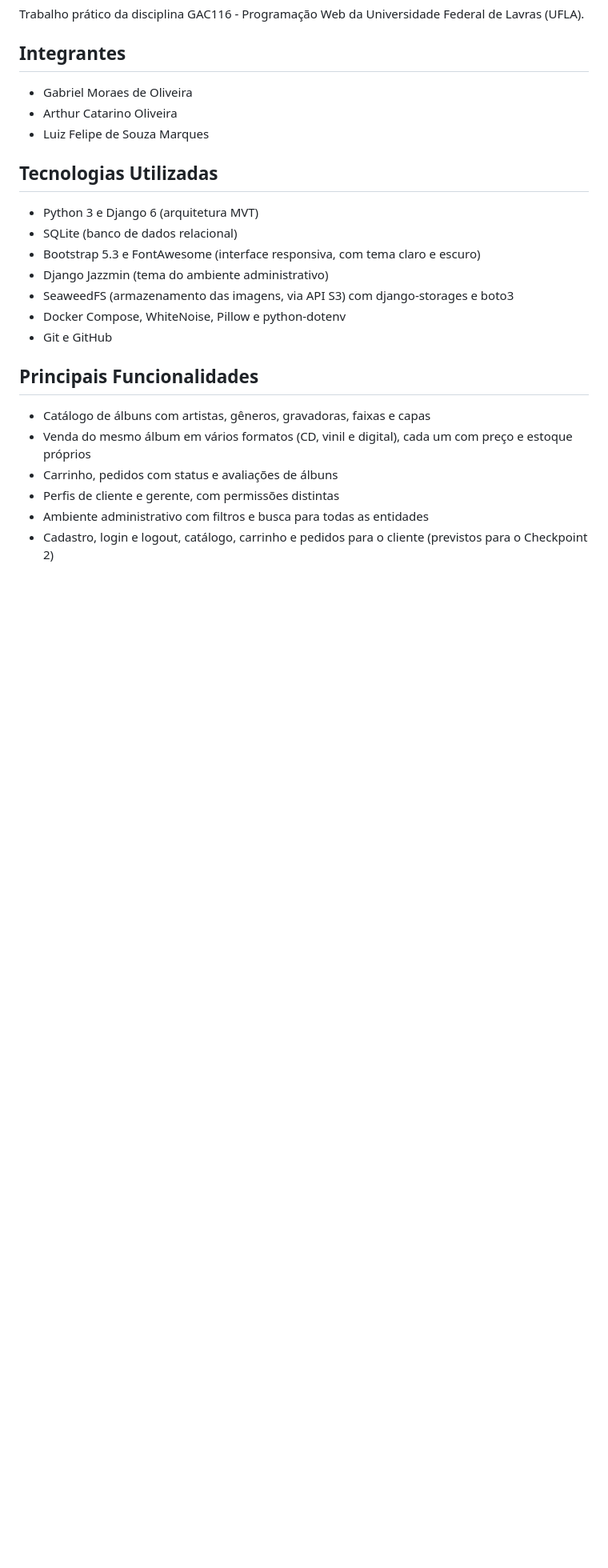
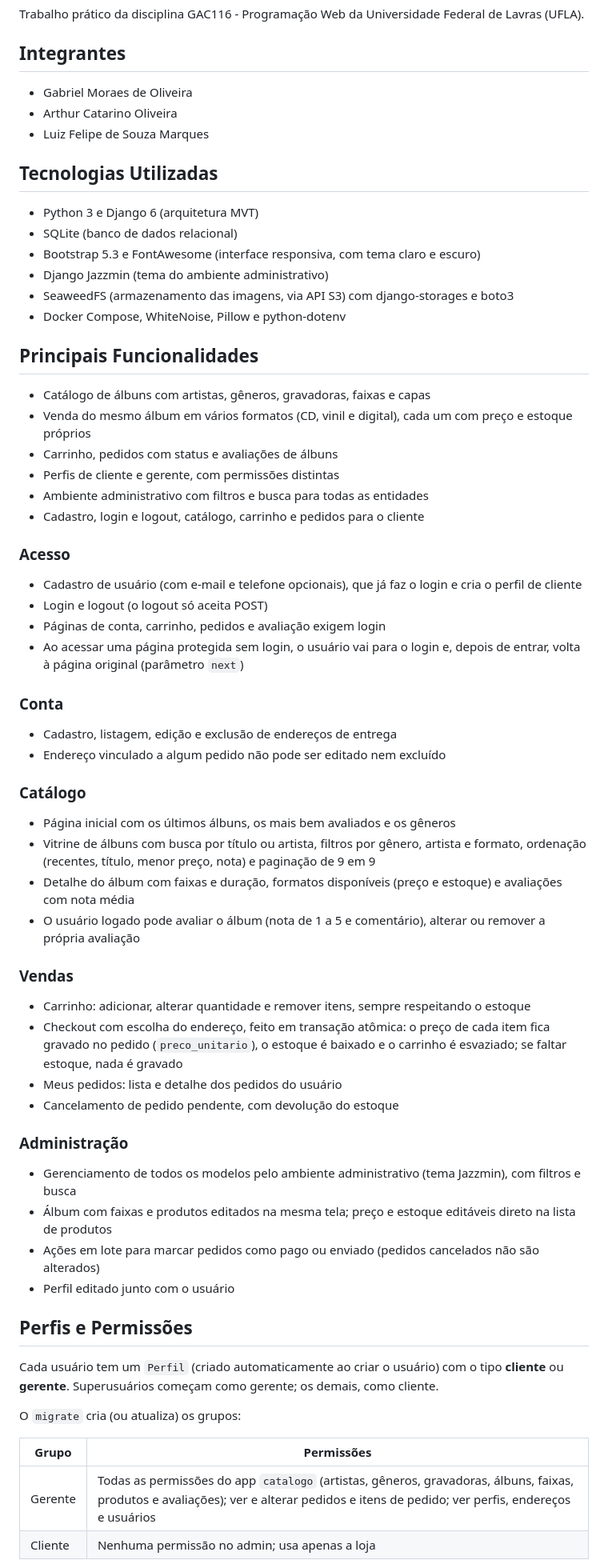
Before and after one commit to gabriel-moraes03/projeto-web-django, a Markdown page: README.md, the part around one of its changes. Shown at 80% size. GitHub-like rendering; blank space fills up the shorter version.

```diff
--- a/README.md
+++ b/README.md
@@ -18,7 +18,6 @@ Trabalho prático da disciplina GAC116 - Programação Web da Universidade Feder
 * Django Jazzmin (tema do ambiente administrativo)
 * SeaweedFS (armazenamento das imagens, via API S3) com django-storages e boto3
 * Docker Compose, WhiteNoise, Pillow e python-dotenv
-* Git e GitHub
 
 ## Principais Funcionalidades
 
@@ -27,4 +26,49 @@ Trabalho prático da disciplina GAC116 - Programação Web da Universidade Feder
 * Carrinho, pedidos com status e avaliações de álbuns
 * Perfis de cliente e gerente, com permissões distintas
 * Ambiente administrativo com filtros e busca para todas as entidades
-* Cadastro, login e logout, catálogo, carrinho e pedidos para o cliente (previstos para o Checkpoint 2)
+* Cadastro, login e logout, catálogo, carrinho e pedidos para o cliente
+
+### Acesso
+
+* Cadastro de usuário (com e-mail e telefone opcionais), que já faz o login e cria o perfil de cliente
+* Login e logout (o logout só aceita POST)
+* Páginas de conta, carrinho, pedidos e avaliação exigem login
+* Ao acessar uma página protegida sem login, o usuário vai para o login e, depois de entrar, volta à página original (parâmetro `next`)
+
+### Conta
+
+* Cadastro, listagem, edição e exclusão de endereços de entrega
+* Endereço vinculado a algum pedido não pode ser editado nem excluído
+
+### Catálogo
+
+* Página inicial com os últimos álbuns, os mais bem avaliados e os gêneros
+* Vitrine de álbuns com busca por título ou artista, filtros por gênero, artista e formato, ordenação (recentes, título, menor preço, nota) e paginação de 9 em 9
+* Detalhe do álbum com faixas e duração, formatos disponíveis (preço e estoque) e avaliações com nota média
+* O usuário logado pode avaliar o álbum (nota de 1 a 5 e comentário), alterar ou remover a própria avaliação
+
+### Vendas
+
+* Carrinho: adicionar, alterar quantidade e remover itens, sempre respeitando o estoque
+* Checkout com escolha do endereço, feito em transação atômica: o preço de cada item fica gravado no pedido (`preco_unitario`), o estoque é baixado e o carrinho é esvaziado; se faltar estoque, nada é gravado
+* Meus pedidos: lista e detalhe dos pedidos do usuário
+* Cancelamento de pedido pendente, com devolução do estoque
+
+### Administração
+
+* Gerenciamento de todos os modelos pelo ambiente administrativo (tema Jazzmin), com filtros e busca
+* Álbum com faixas e produtos editados na mesma tela; preço e estoque editáveis direto na lista de produtos
+* Ações em lote para marcar pedidos como pago ou enviado (pedidos cancelados não são alterados)
+* Perfil editado junto com o usuário
+
+## Perfis e Permissões
+
+Cada usuário tem um `Perfil` (criado automaticamente ao criar o usuário) com o tipo **cliente** ou **gerente**. Superusuários começam como gerente; os demais, como cliente.
+
+O `migrate` cria (ou atualiza) os grupos:
+
+| Grupo | Permissões |
+|-------|------------|
+| Gerente | Todas as permissões do app `catalogo` (artistas, gêneros, gravadoras, álbuns, faixas, produtos e avaliações); ver e alterar pedidos e itens de pedido; ver perfis, endereços e usuários |
+| Cliente | Nenhuma permissão no admin; usa apenas a loja |
+
```
Also changed, not shown: other parts of README.md (+77 -4 lines), docs/diagrama-bd.png (added).
